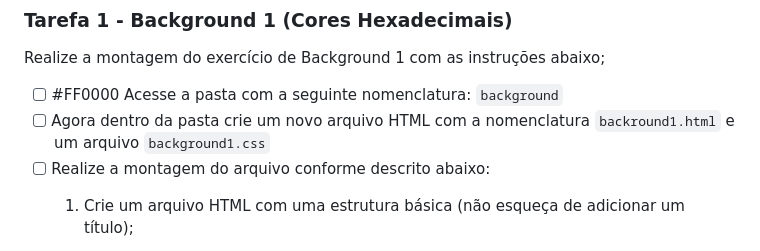
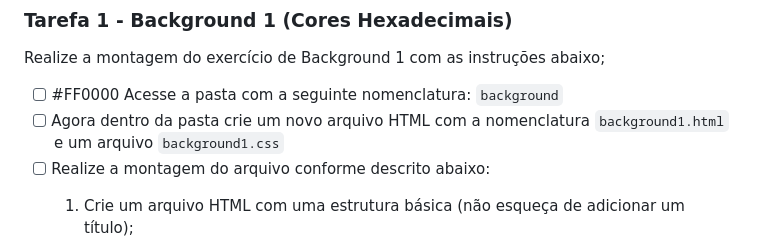
Before and after one commit to awescolar/aw-2024, a Markdown page: README.md, the part around the change. Rendered like a GitHub page.

Commit message:
Instruções

````diff
--- a/README.md
+++ b/README.md
@@ -30,7 +30,7 @@ Hoje iremos trabalhar com atividades de Background. Após a explicação, proced
 Realize a montagem do exercício de Background 1 com as instruções abaixo;
 
 - [ ] #FF0000 Acesse a pasta com a seguinte nomenclatura: ```background```
-- [ ] Agora dentro da pasta crie um novo arquivo HTML com a nomenclatura `backround1.html` e um arquivo `background1.css`
+- [ ] Agora dentro da pasta crie um novo arquivo HTML com a nomenclatura `background1.html` e um arquivo `background1.css`
 - [ ] Realize a montagem do arquivo conforme descrito abaixo:
     1. Crie um arquivo HTML com uma estrutura básica (não esqueça de adicionar um título);
     2. Adicione três ```<section>```s com diferentes classes (.box1, .box2, .box3);
````
